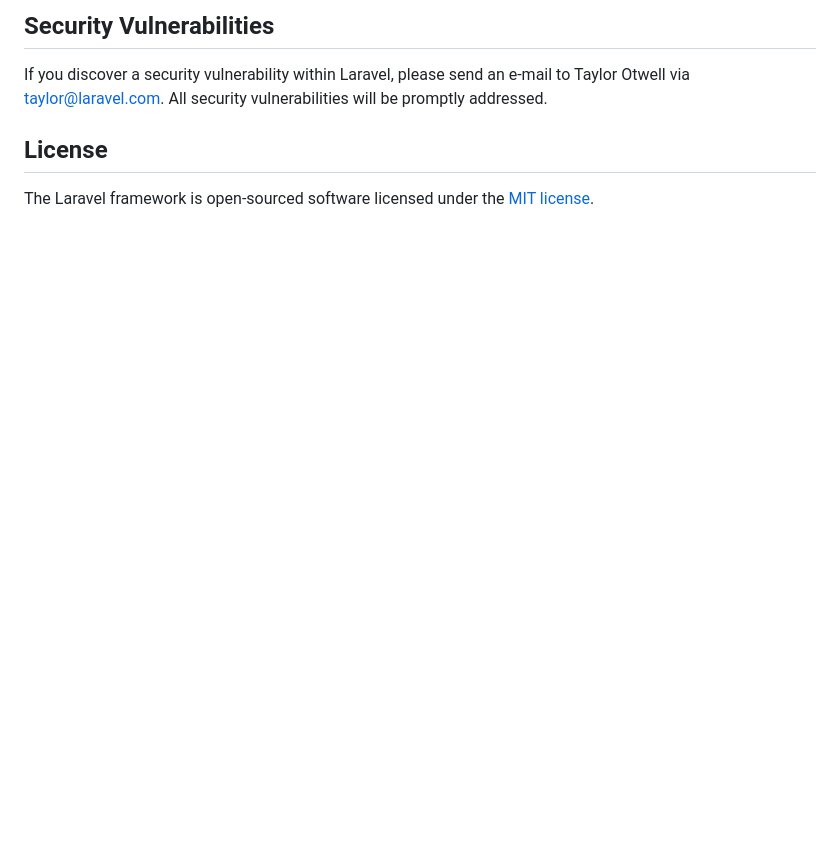
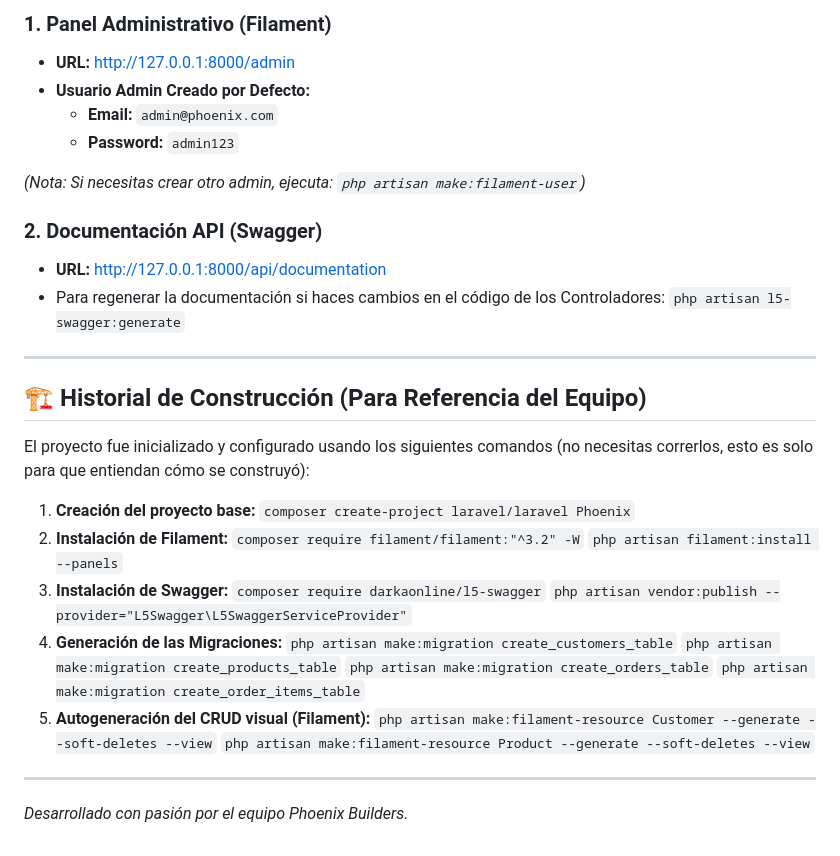
Before and after one commit to HenrySago1/Phoenix, a Markdown page: README.md, the part around one of its changes. Rendered like a GitHub page; blank space fills up the shorter version.

```diff
--- a/README.md
+++ b/README.md
@@ -52,8 +77,39 @@ In order to ensure that the Laravel community is welcoming to all, please review
 
-## Security Vulnerabilities
+### 1. Panel Administrativo (Filament)
+- **URL:** [http://127.0.0.1:8000/admin](http://127.0.0.1:8000/admin)
+- **Usuario Admin Creado por Defecto:**
+  - **Email:** `admin@phoenix.com`
+  - **Password:** `admin123`
 
-If you discover a security vulnerability within Laravel, please send an e-mail to Taylor Otwell via [taylor@laravel.com](mailto:taylor@laravel.com). All security vulnerabilities will be promptly addressed.
+*(Nota: Si necesitas crear otro admin, ejecuta: `php artisan make:filament-user`)*
 
-## License
+### 2. Documentación API (Swagger)
+- **URL:** [http://127.0.0.1:8000/api/documentation](http://127.0.0.1:8000/api/documentation)
+- Para regenerar la documentación si haces cambios en el código de los Controladores:
+  `php artisan l5-swagger:generate`
 
-The Laravel framework is open-sourced software licensed under the [MIT license](https://opensource.org/licenses/MIT).
+---
+
+## 🏗️ Historial de Construcción (Para Referencia del Equipo)
+
+El proyecto fue inicializado y configurado usando los siguientes comandos (no necesitas correrlos, esto es solo para que entiendan cómo se construyó):
+
+1. **Creación del proyecto base:**
+   `composer create-project laravel/laravel Phoenix`
+2. **Instalación de Filament:**
+   `composer require filament/filament:"^3.2" -W`
+   `php artisan filament:install --panels`
+3. **Instalación de Swagger:**
+   `composer require darkaonline/l5-swagger`
+   `php artisan vendor:publish --provider="L5Swagger\L5SwaggerServiceProvider"`
+4. **Generación de las Migraciones:**
+   `php artisan make:migration create_customers_table`
+   `php artisan make:migration create_products_table`
+   `php artisan make:migration create_orders_table`
+   `php artisan make:migration create_order_items_table`
+5. **Autogeneración del CRUD visual (Filament):**
+   `php artisan make:filament-resource Customer --generate --soft-deletes --view`
+   `php artisan make:filament-resource Product --generate --soft-deletes --view`
+
+---
+*Desarrollado con pasión por el equipo Phoenix Builders.*
```
Also changed, not shown: other parts of README.md (+60 -35 lines).
